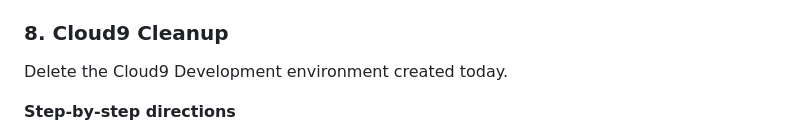
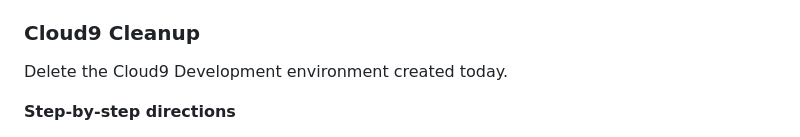
Before and after one commit to ShashankChandgude/Wild-Rydes, a Markdown page: 5_CleanUp/README.md, the part around the change. GitHub-like rendering.

```diff
--- a/5_CleanUp/README.md
+++ b/5_CleanUp/README.md
@@ -85,7 +85,7 @@ AWS Lambda automatically creates a new log group per function in Amazon CloudWat
 1. Choose **Yes, Delete** when prompted to confirm.
 1. If you launched any CloudFormation templates to complete a module, repeat steps 3-5 for any log groups which begin with `/aws/lambda/wildrydes-webapp`.
 
-### 8. Cloud9 Cleanup
+### Cloud9 Cleanup
 Delete the Cloud9 Development environment created today.
 
 **Step-by-step directions**
```
